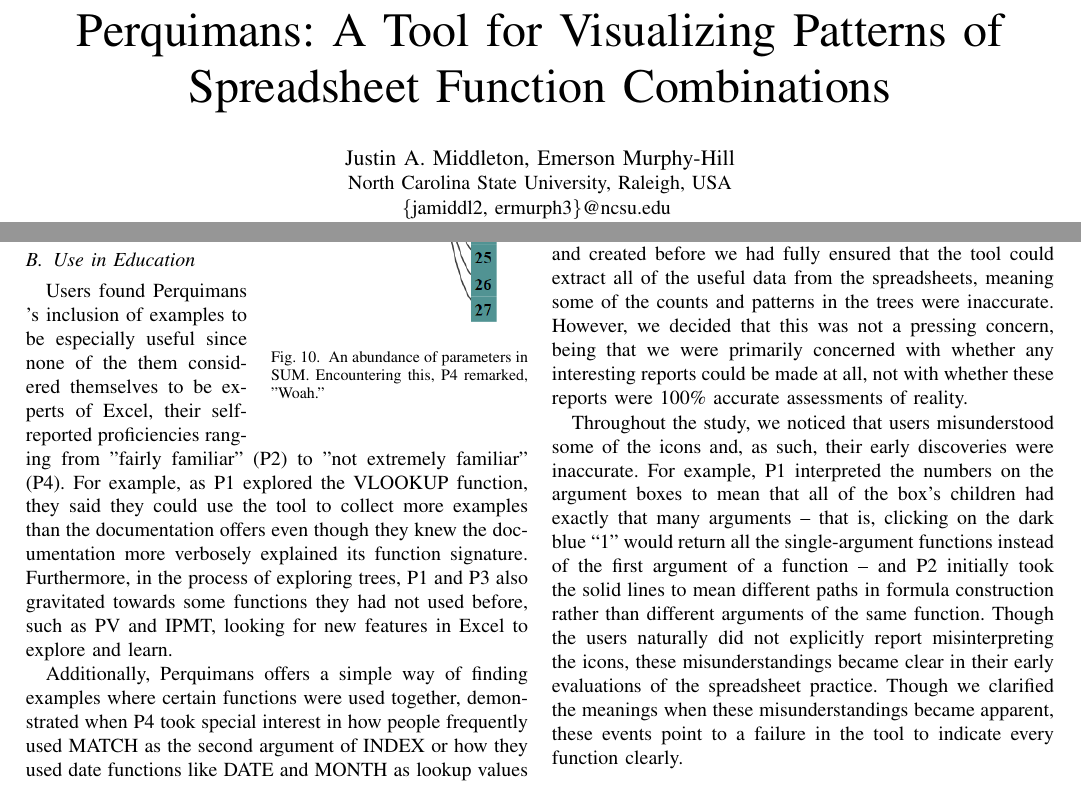
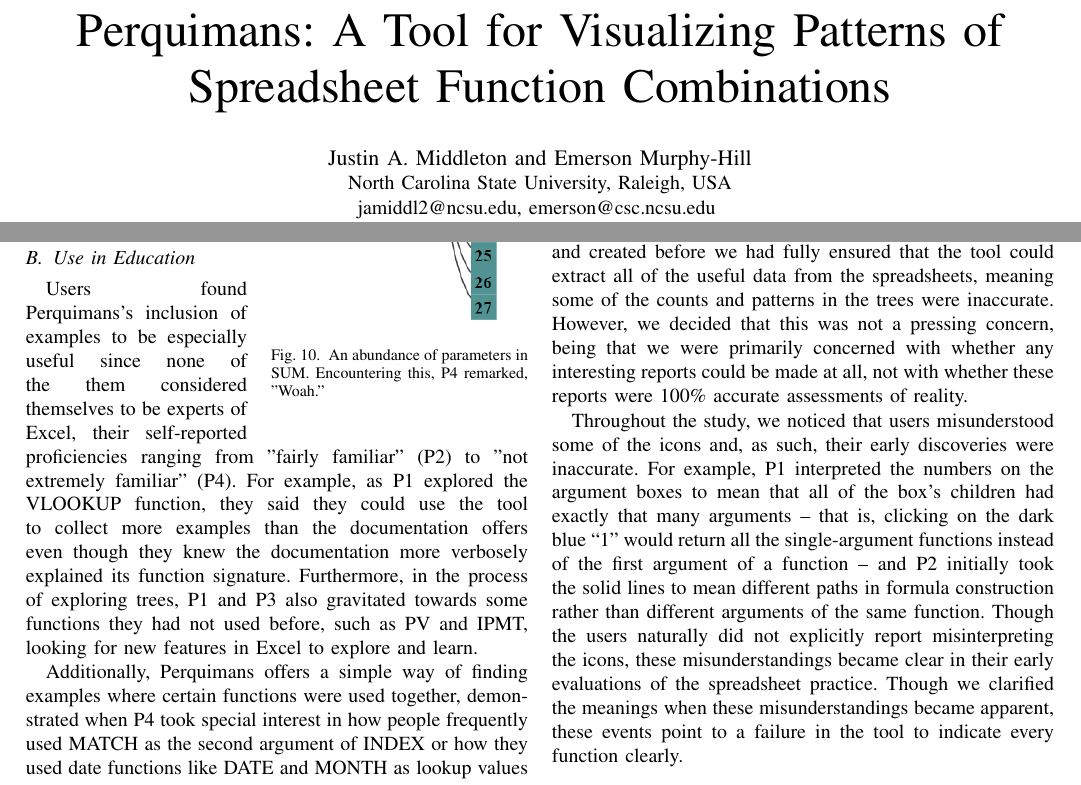
Before and after one commit to DeveloperLiberationFront/Excel-Function-Visualizer, a LaTeX paper (doc/paper.tex): two parts of pages 1 and 8 of 10, joined at a grey line, cut so that both start at the same text. Compiled offline with pdfLaTeX.

Commit message:
Fixed author block and emails

```diff
--- a/doc/paper.tex
+++ b/doc/paper.tex
@@ -61,7 +61,7 @@
 % The latest version can be obtained at:
 % http://www.ctan.org/pkg/cite
 % The documentation is contained in the cite.sty file itself.
-
+\usepackage{xspace}
 
 % *** GRAPHICS RELATED PACKAGES ***
 %
@@ -85,7 +85,7 @@
 \usepackage{textcomp} %\usepackage{svg}
 %\setsvg{inkscape = inkscape -z -D, svgpath = svgs/}
 
-\newcommand{\toolname}{Perquimans } \newcommand{\toolnameend}{Perquimans}
+\newcommand{\toolname}{Perquimans\xspace} \newcommand{\toolnameend}{Perquimans}
 \newcommand{\toolnameposs}{Perquimans' }
 
 \begin{document} \title{\toolnameend: A Tool for Visualizing Patterns of
@@ -95,9 +95,8 @@
 	% author names and affiliations
 	% use a multiple column layout for up to three different
 	% affiliations
-	\author{ \IEEEauthorblockN{Justin A. Middleton, Emerson Murphy-Hill}
-		\IEEEauthorblockA{North Carolina State University, Raleigh, USA\\ \{jamiddl2,
-			ermurph3\}@ncsu.edu }}
+	\author{ \IEEEauthorblockN{Justin A. Middleton and Emerson Murphy-Hill}
+		\IEEEauthorblockA{North Carolina State University, Raleigh, USA\\ jamiddl2@ncsu.edu, emerson@csc.ncsu.edu }}
 
 	% use for special paper notices
 	%\IEEEspecialpapernotice{(Invited Paper)}
```
Also changed, not shown: doc/paper.pdf, doc/paper.tex (2 more changed lines).
